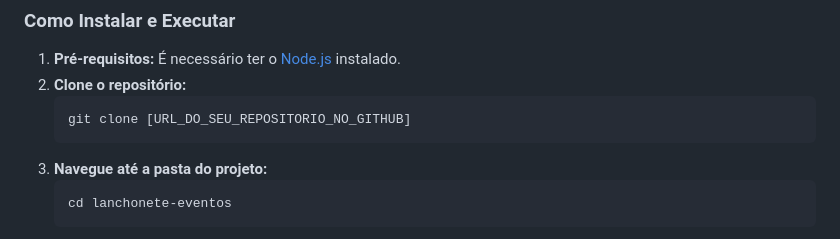
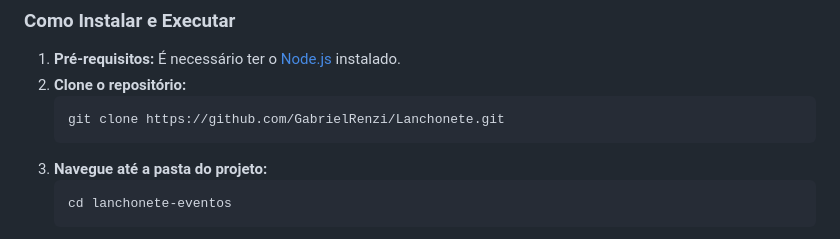
Before and after one commit to GabrielRenzi/Lanchonete, a Markdown page: README.md, the part around the change. Drawn GitHub-style.

````diff
--- a/README.md
+++ b/README.md
@@ -14,7 +14,7 @@ Este projeto implementa uma aplicação web em tempo real que simula o sistema d
 1.  **Pré-requisitos:** É necessário ter o [Node.js](https://nodejs.org/) instalado.
 2.  **Clone o repositório:**
     ```bash
-    git clone [URL_DO_SEU_REPOSITORIO_NO_GITHUB]
+    git clone https://github.com/GabrielRenzi/Lanchonete.git
     ```
 3.  **Navegue até a pasta do projeto:**
     ```bash
````
